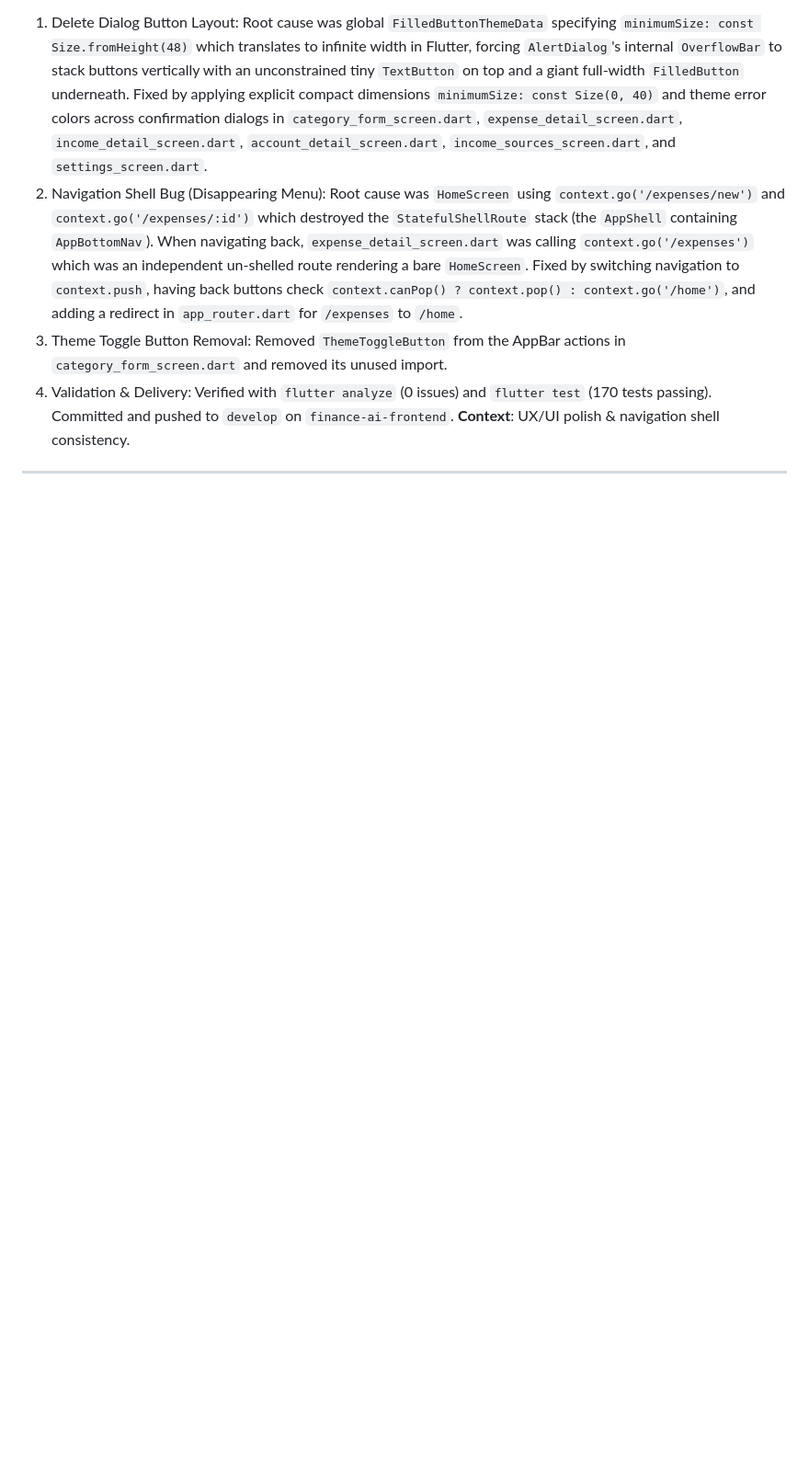
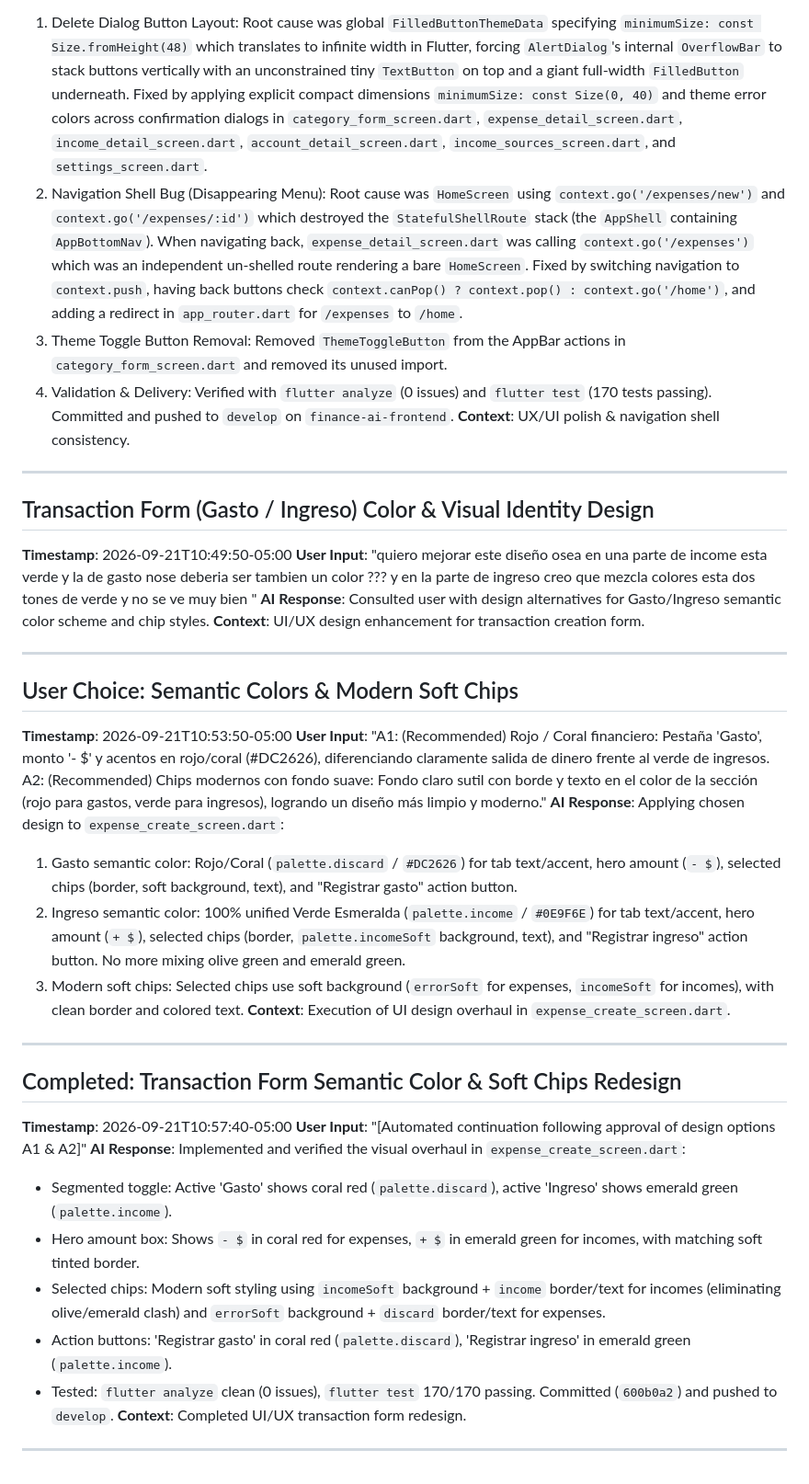
Before and after one commit to NullCorvus/finance-ai, a Markdown page: aidlc-docs/audit.md, the part around the change. Shown at 92% size. GitHub-like rendering; blank space fills up the shorter version.

Commit message:
docs: document transaction form semantic color and soft chips overhaul

```diff
--- a/aidlc-docs/audit.md
+++ b/aidlc-docs/audit.md
@@ -1433,3 +1433,36 @@ Privacy: form values and secrets are intentionally excluded. what is this error
 **Context**: UX/UI polish & navigation shell consistency.
 
 ---
+
+## Transaction Form (Gasto / Ingreso) Color & Visual Identity Design
+**Timestamp**: 2026-09-21T10:49:50-05:00
+**User Input**: "quiero mejorar este diseño osea en una parte de income esta verde y la de gasto nose deberia ser tambien un color ??? y en la parte de ingreso creo que mezcla colores esta dos tones de verde y no se ve muy bien "
+**AI Response**: Consulted user with design alternatives for Gasto/Ingreso semantic color scheme and chip styles.
+**Context**: UI/UX design enhancement for transaction creation form.
+
+---
+
+## User Choice: Semantic Colors & Modern Soft Chips
+**Timestamp**: 2026-09-21T10:53:50-05:00
+**User Input**: "A1: (Recommended) Rojo / Coral financiero: Pestaña 'Gasto', monto '- $' y acentos en rojo/coral (#DC2626), diferenciando claramente salida de dinero frente al verde de ingresos.
+A2: (Recommended) Chips modernos con fondo suave: Fondo claro sutil con borde y texto en el color de la sección (rojo para gastos, verde para ingresos), logrando un diseño más limpio y moderno."
+**AI Response**: Applying chosen design to `expense_create_screen.dart`:
+1. Gasto semantic color: Rojo/Coral (`palette.discard` / `#DC2626`) for tab text/accent, hero amount (`- $`), selected chips (border, soft background, text), and "Registrar gasto" action button.
+2. Ingreso semantic color: 100% unified Verde Esmeralda (`palette.income` / `#0E9F6E`) for tab text/accent, hero amount (`+ $`), selected chips (border, `palette.incomeSoft` background, text), and "Registrar ingreso" action button. No more mixing olive green and emerald green.
+3. Modern soft chips: Selected chips use soft background (`errorSoft` for expenses, `incomeSoft` for incomes), with clean border and colored text.
+**Context**: Execution of UI design overhaul in `expense_create_screen.dart`.
+
+---
+
+## Completed: Transaction Form Semantic Color & Soft Chips Redesign
+**Timestamp**: 2026-09-21T10:57:40-05:00
+**User Input**: "[Automated continuation following approval of design options A1 & A2]"
+**AI Response**: Implemented and verified the visual overhaul in `expense_create_screen.dart`:
+- Segmented toggle: Active 'Gasto' shows coral red (`palette.discard`), active 'Ingreso' shows emerald green (`palette.income`).
+- Hero amount box: Shows `- $` in coral red for expenses, `+ $` in emerald green for incomes, with matching soft tinted border.
+- Selected chips: Modern soft styling using `incomeSoft` background + `income` border/text for incomes (eliminating olive/emerald clash) and `errorSoft` background + `discard` border/text for expenses.
+- Action buttons: 'Registrar gasto' in coral red (`palette.discard`), 'Registrar ingreso' in emerald green (`palette.income`).
+- Tested: `flutter analyze` clean (0 issues), `flutter test` 170/170 passing. Committed (`600b0a2`) and pushed to `develop`.
+**Context**: Completed UI/UX transaction form redesign.
+
+---
```
Also changed, not shown: aidlc-docs/aidlc-state.md (+11 -0 lines).
